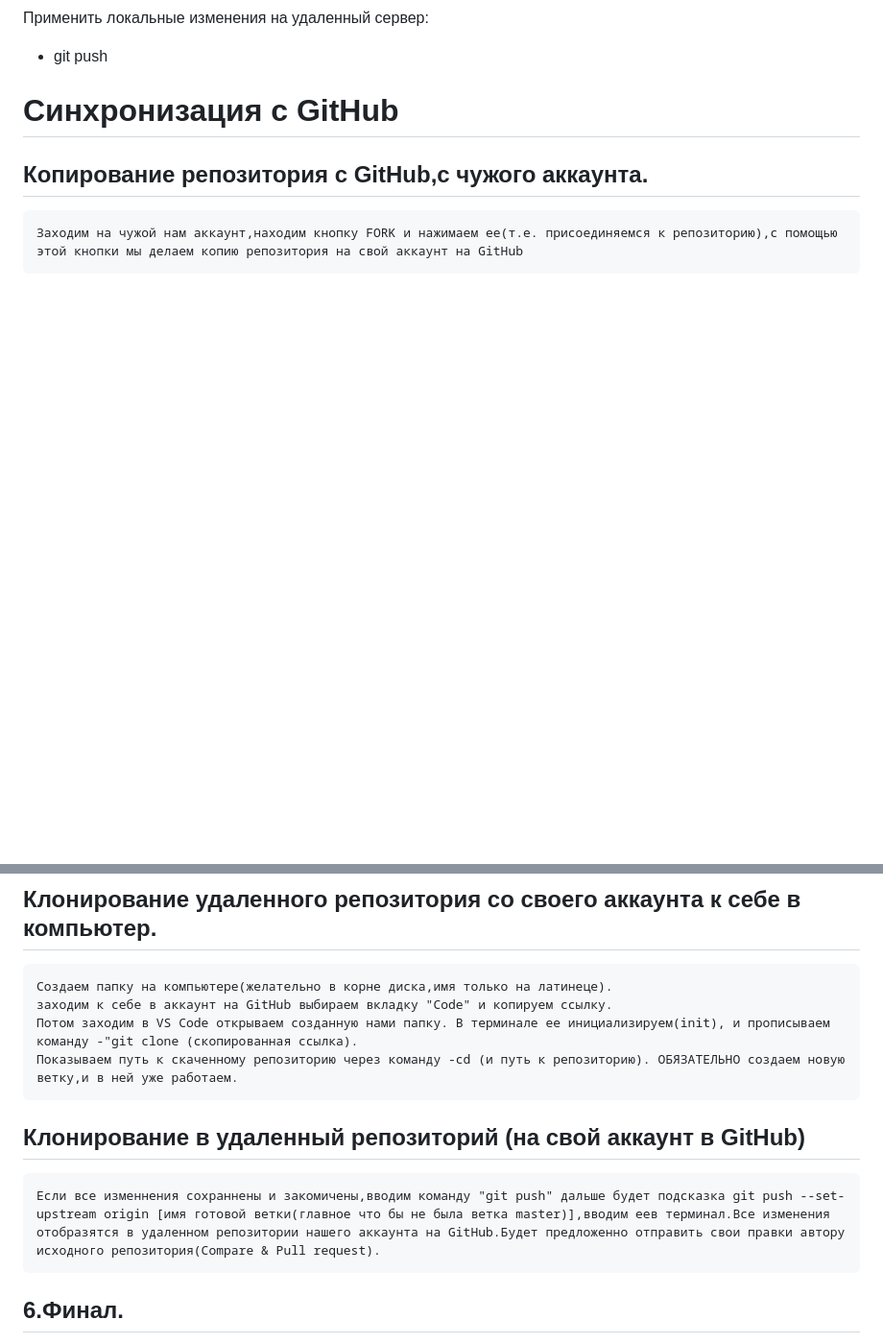
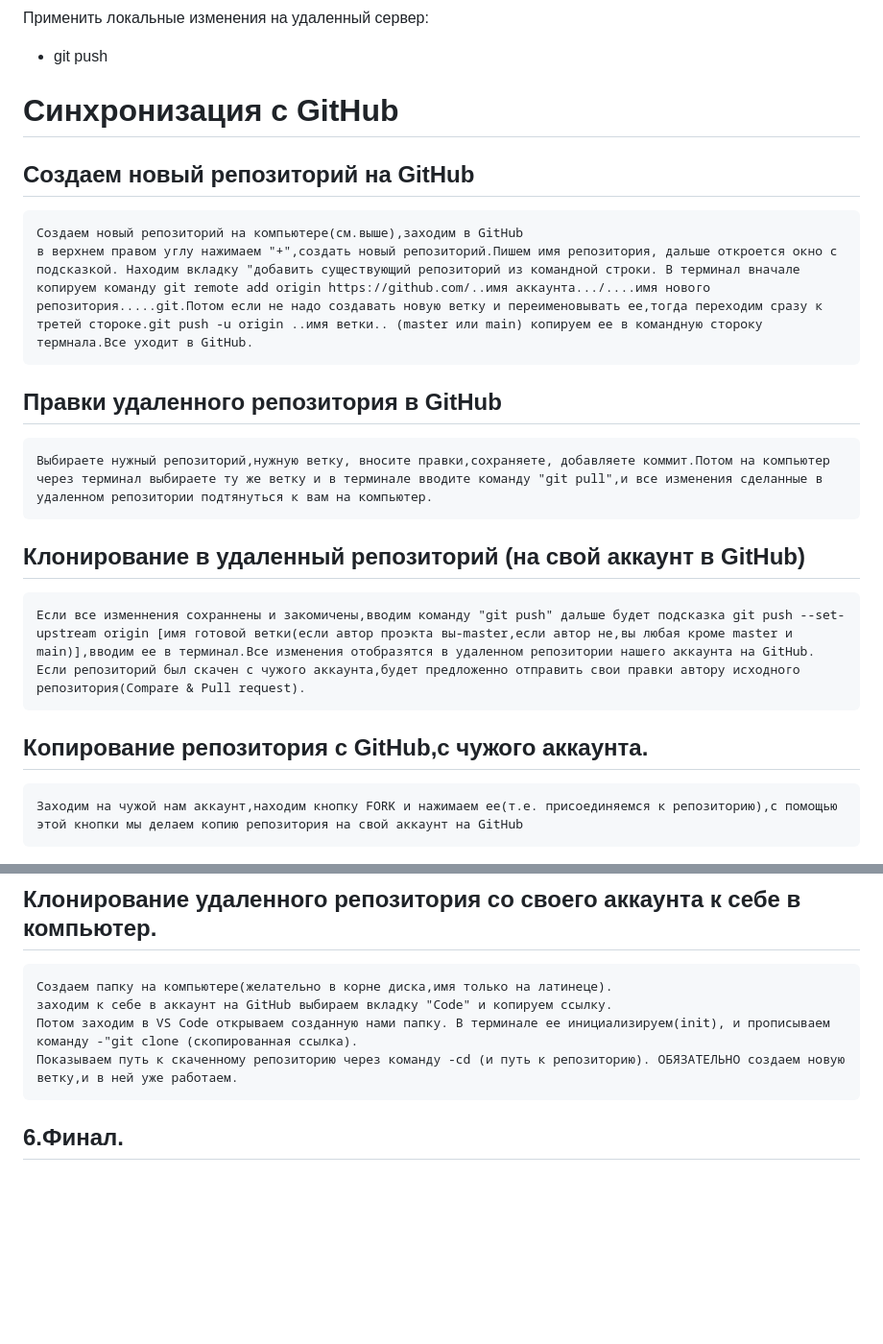
Before and after one commit to rtysMusaev/rtysMusaev.github.io, a Markdown page: git_manual.md, 2 parts joined by grey strips. Shown at 96% size. GitHub-like rendering; blank space fills up the shorter version.

Commit message:
вроде бы все

```diff
--- a/git_manual.md
+++ b/git_manual.md
@@ -94,7 +94,22 @@
 Применить локальные изменения на удаленный сервер:
 - git push
 
-# Синхронизация с GitHub
+#   Синхронизация с GitHub
+
+## Создаем новый репозиторий на GitHub
+
+    Создаем новый репозиторий на компьютере(см.выше),заходим в GitHub
+    в верхнем правом углу нажимаем "+",создать новый репозиторий.Пишем имя репозитория, дальше откроется окно с подсказкой. Находим вкладку "добавить существующий репозиторий из командной строки. В терминал вначале копируем команду git remote add origin https://github.com/..имя аккаунта.../....имя нового репозитория.....git.Потом если не надо создавать новую ветку и переименовывать ее,тогда переходим сразу к третей стороке.git push -u origin ..имя ветки.. (master или main) копируем ее в командную стороку термнала.Все уходит в GitHub.
+
+## Правки удаленного репозитория в GitHub
+
+    Выбираете нужный репозиторий,нужную ветку, вносите правки,сохраняете, добавляете коммит.Потом на компьютер через терминал выбираете ту же ветку и в терминале вводите команду "git pull",и все изменения сделанные в удаленном репозитории подтянуться к вам на компьютер.
+
+##   Клонирование в удаленный репозиторий (на свой аккаунт в GitHub)
+
+    Если все изменнения сохраннены и закомичены,вводим команду "git push" дальше будет подсказка git push --set-upstream origin [имя готовой ветки(если автор проэкта вы-master,если автор не,вы любая кроме master и main)],вводим ее в терминал.Все изменения отобразятся в удаленном репозитории нашего аккаунта на GitHub.
+    Если репозиторий был скачен с чужого аккаунта,будет предложенно отправить свои правки автору исходного репозитория(Compare & Pull request).
+
 
 ## Копирование репозитория с GitHub,с чужого аккаунта.
 
@@ -107,9 +122,7 @@
     Потом заходим в VS Code открываем созданную нами папку. В терминале ее инициализируем(init), и прописываем команду -"git clone (скопированная ссылка).
     Показываем путь к скаченному репозиторию через команду -cd (и путь к репозиторию). ОБЯЗАТЕЛЬНО создаем новую ветку,и в ней уже работаем.
 
-##   Клонирование в удаленный репозиторий (на свой аккаунт в GitHub)
 
-    Если все изменнения сохраннены и закомичены,вводим команду "git push" дальше будет подсказка git push --set-upstream origin [имя готовой ветки(главное что бы не была ветка master)],вводим еев терминал.Все изменения отобразятся в удаленном репозитории нашего аккаунта на GitHub.Будет предложенно отправить свои правки автору исходного репозитория(Compare & Pull request).
 
 ## 6.Финал.
 
```
